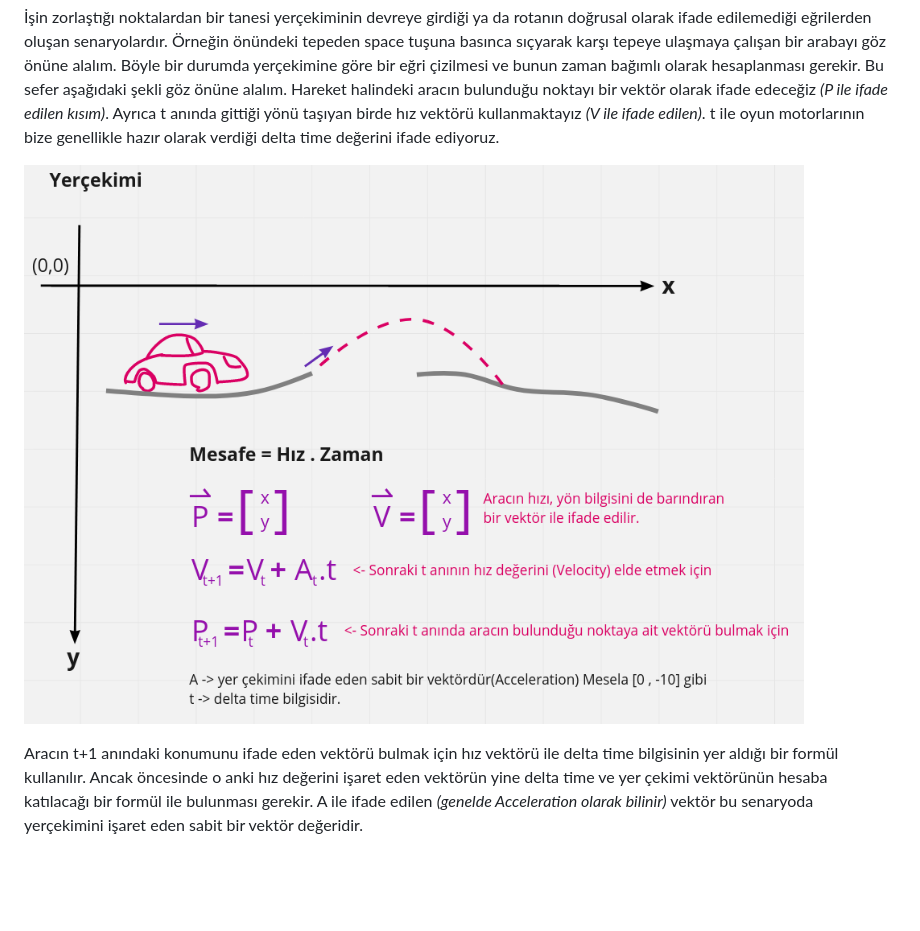
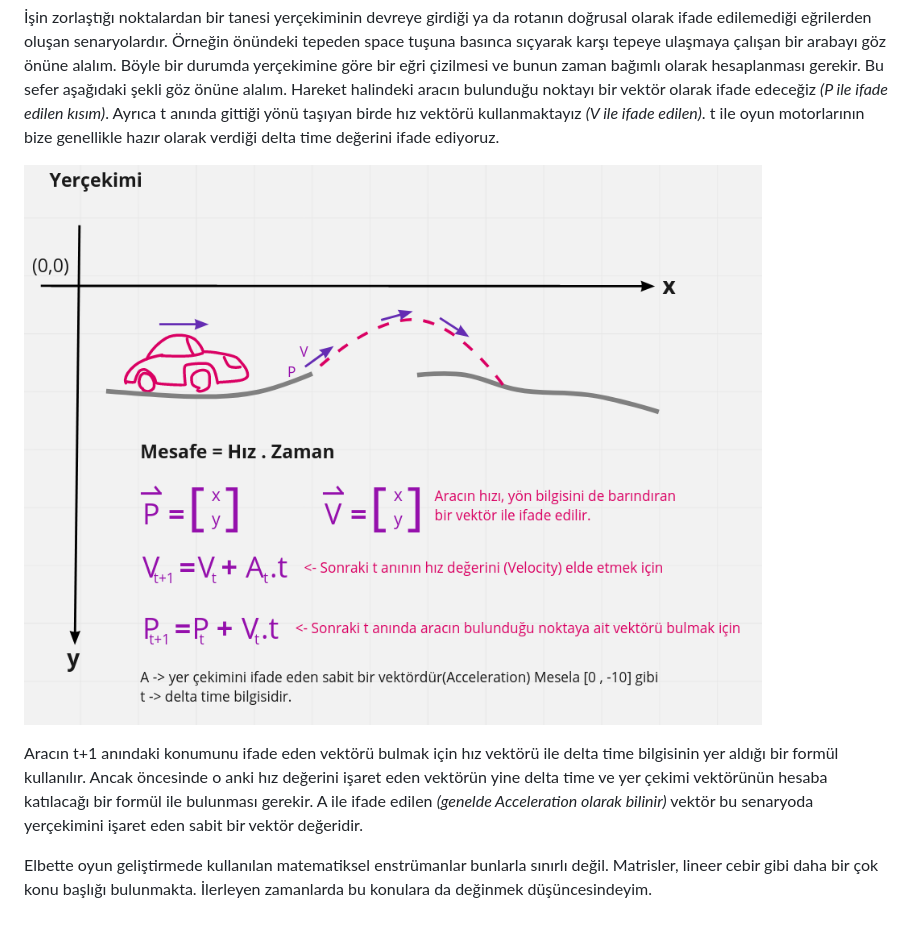
Before and after one commit to buraksenyurt/game-dev-with-rust, a Markdown page: MathForGames.md, the part around the change. Drawn GitHub-style; pictures changed too: assets/linear_inter_02.png; blank space fills up the shorter version.

Commit message:
Updated readme document.

```diff
--- a/MathForGames.md
+++ b/MathForGames.md
@@ -59,3 +59,5 @@ Başlangıç aşamasında A konumunda olan nesnenin 10ncu saniyede B konumunda o
 ![assets/linear_inter_02.png](assets/linear_inter_02.png)
 
 Aracın t+1 anındaki konumunu ifade eden vektörü bulmak için hız vektörü ile delta time bilgisinin yer aldığı bir formül kullanılır. Ancak öncesinde o anki hız değerini işaret eden vektörün yine delta time ve yer çekimi vektörünün hesaba katılacağı bir formül ile bulunması gerekir. A ile ifade edilen _(genelde Acceleration olarak bilinir)_ vektör bu senaryoda yerçekimini işaret eden sabit bir vektör değeridir.
+
+Elbette oyun geliştirmede kullanılan matematiksel enstrümanlar bunlarla sınırlı değil. Matrisler, lineer cebir gibi daha bir çok konu başlığı bulunmakta. İlerleyen zamanlarda bu konulara da değinmek düşüncesindeyim.
```
